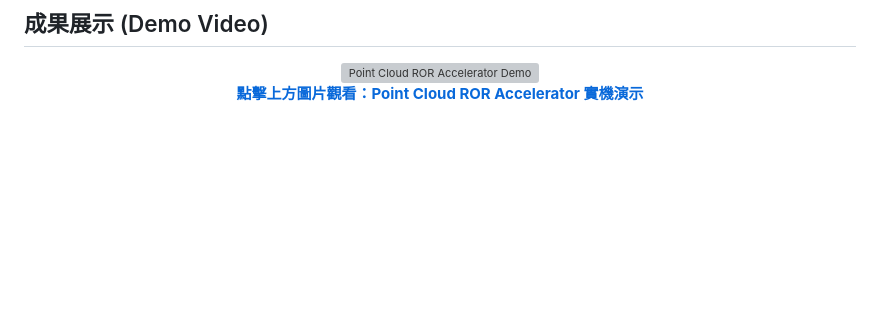
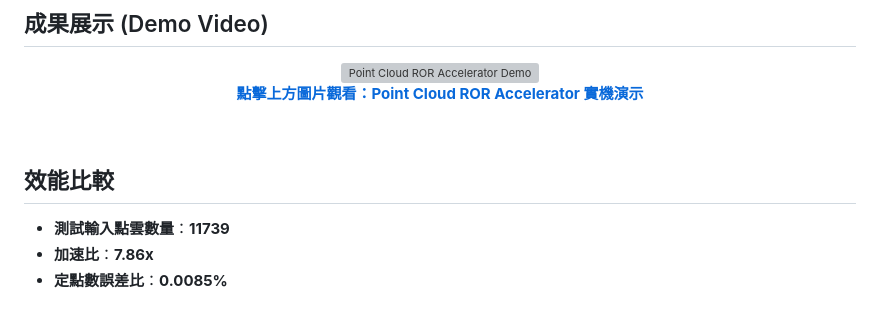
Before and after one commit to karta2905651/Radius-Outlier-Remove-Hardware-Acclerator, a Markdown page: README.md, the part around the change. GitHub-like rendering; blank space fills up the shorter version; grey boxes are pictures that could not be loaded.

```diff
--- a/README.md
+++ b/README.md
@@ -101,3 +101,9 @@ ROR 的濾波強度由以下兩個關鍵參數決定：
     <b>點擊上方圖片觀看：Point Cloud ROR Accelerator 實機演示</b>
   </a>
 </p>
+<br>
+
+## 效能比較
+* **測試輸入點雲數量**：**11739**
+* **加速比**：**7.86x**
+* **定點數誤差比**：**0.0085%**
```
